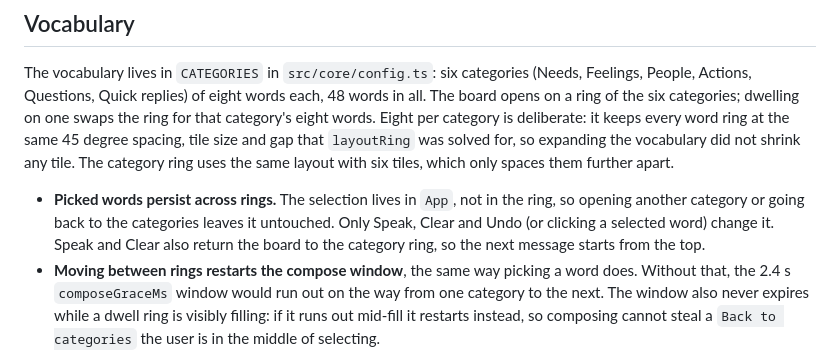
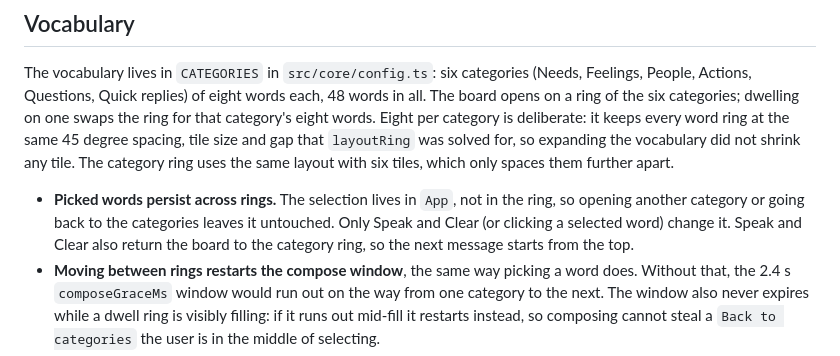
Before and after one commit to saamirkhrl/eyetalk_v1, a Markdown page: ARCHITECTURE.md, the part around the change. Rendered like a GitHub page.

Commit message:
removed stale undo mentions

```diff
--- a/ARCHITECTURE.md
+++ b/ARCHITECTURE.md
@@ -47,8 +47,8 @@ the vocabulary did not shrink any tile. The category ring uses the same layout w
 tiles, which only spaces them further apart.
 
 - **Picked words persist across rings.** The selection lives in `App`, not in the ring, so
-  opening another category or going back to the categories leaves it untouched. Only Speak,
-  Clear and Undo (or clicking a selected word) change it. Speak and Clear also return the
+  opening another category or going back to the categories leaves it untouched. Only Speak
+  and Clear (or clicking a selected word) change it. Speak and Clear also return the
   board to the category ring, so the next message starts from the top.
 - **Moving between rings restarts the compose window**, the same way picking a word does.
   Without that, the 2.4 s `composeGraceMs` window would run out on the way from one
```
Also changed, not shown: README.md (+0 -1 lines).
